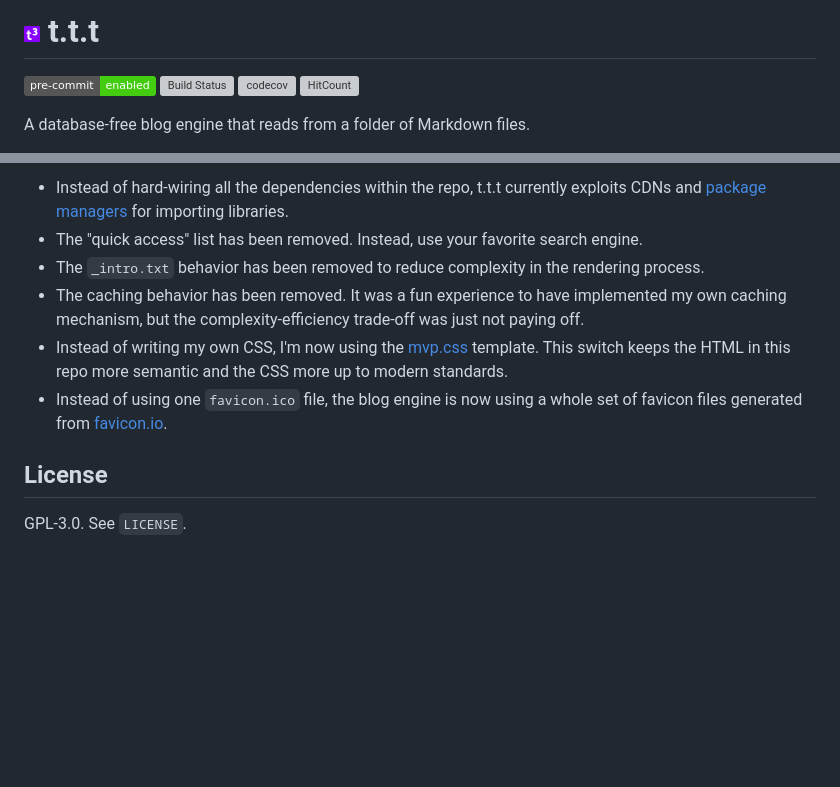
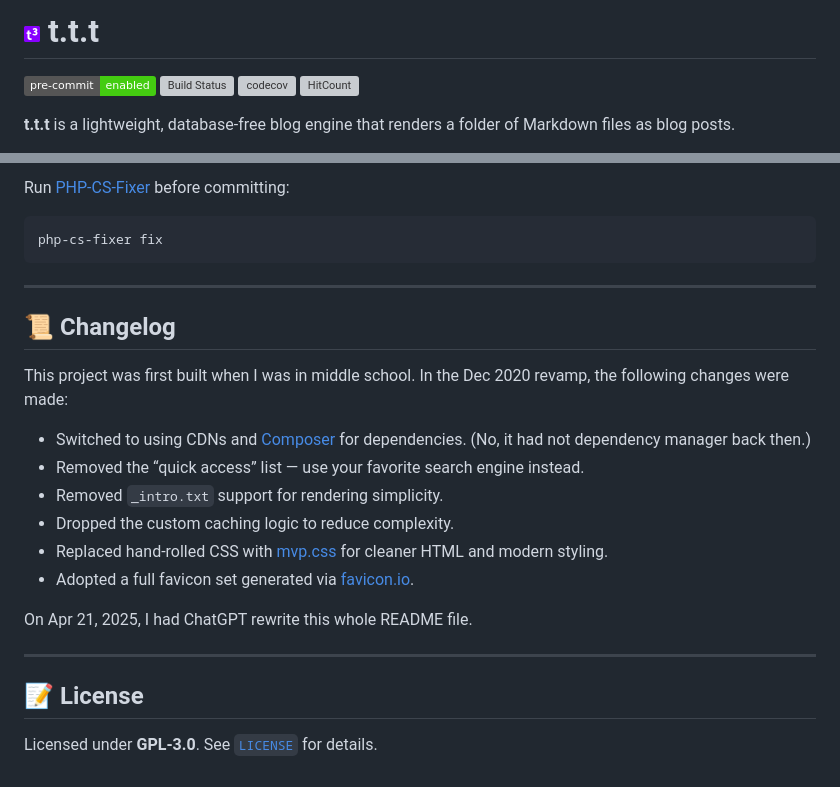
Before and after one commit to tslmy/t.t.t, a Markdown page: README.md, 2 parts joined by grey strips. Rendered like a GitHub page; badges without logos; blank space fills up the shorter version; grey boxes are pictures that could not be loaded.

````diff
--- a/README.md
+++ b/README.md
@@ -1,9 +1,9 @@
-# ![logo](public/favicon-16x16.png) t.t.t
+# ![Logo](public/favicon-16x16.png) **t.t.t**
 
 [![pre-commit](https://img.shields.io/badge/pre--commit-enabled-brightgreen?logo=pre-commit&logoColor=white)](https://github.com/pre-commit/pre-commit)
 [![Build Status](https://www.travis-ci.com/tslmy/t.t.t.svg?branch=master)](https://www.travis-ci.com/tslmy/t.t.t)
 [![codecov](https://codecov.io/gh/tslmy/t.t.t/branch/master/graph/badge.svg?token=K603JQ63AV)](https://codecov.io/gh/tslmy/t.t.t)
 [![HitCount](http://hits.dwyl.com/tslmy/ttt.svg)](http://hits.dwyl.com/tslmy/ttt)
 
-A database-free blog engine that reads from a folder of Markdown files.
+**t.t.t** is a lightweight, database-free blog engine that renders a folder of Markdown files as blog posts.
 
@@ -89,11 +103,27 @@ This project was originally written more than a decade ago while I was still a m
 
-- Instead of hard-wiring all the dependencies within the repo, t.t.t currently exploits CDNs and [package managers](https://getcomposer.org) for importing libraries.
-- The "quick access" list has been removed. Instead, use your favorite search engine.
-- The `_intro.txt` behavior has been removed to reduce complexity in the rendering process.
-- The caching behavior has been removed. It was a fun experience to have implemented my own caching mechanism, but the complexity-efficiency trade-off was just not paying off.
-- Instead of writing my own CSS, I'm now using the [mvp.css](https://andybrewer.github.io/mvp/) template. This switch keeps the HTML in this repo more semantic and the CSS more up to modern standards.
-- Instead of using one `favicon.ico` file, the blog engine is now using a whole set of favicon files generated from [favicon.io](https://favicon.io/).
+Run [PHP-CS-Fixer](https://github.com/FriendsOfPHP/PHP-CS-Fixer) before committing:
 
-## License
+```bash
+php-cs-fixer fix
+```
 
-GPL-3.0. See `LICENSE`.
+---
+
+## 📜 Changelog
+
+This project was first built when I was in middle school. In the Dec 2020 revamp, the following changes were made:
+
+- Switched to using CDNs and [Composer](https://getcomposer.org) for dependencies. (No, it had not dependency manager back then.)
+- Removed the “quick access” list — use your favorite search engine instead.
+- Removed `_intro.txt` support for rendering simplicity.
+- Dropped the custom caching logic to reduce complexity.
+- Replaced hand-rolled CSS with [mvp.css](https://andybrewer.github.io/mvp/) for cleaner HTML and modern styling.
+- Adopted a full favicon set generated via [favicon.io](https://favicon.io/).
+
+On Apr 21, 2025, I had ChatGPT rewrite this whole README file.
+
+---
+
+## 📝 License
+
+Licensed under **GPL-3.0**. See [`LICENSE`](LICENSE) for details.
````
Also changed, not shown: other parts of README.md (+60 -46 lines).
